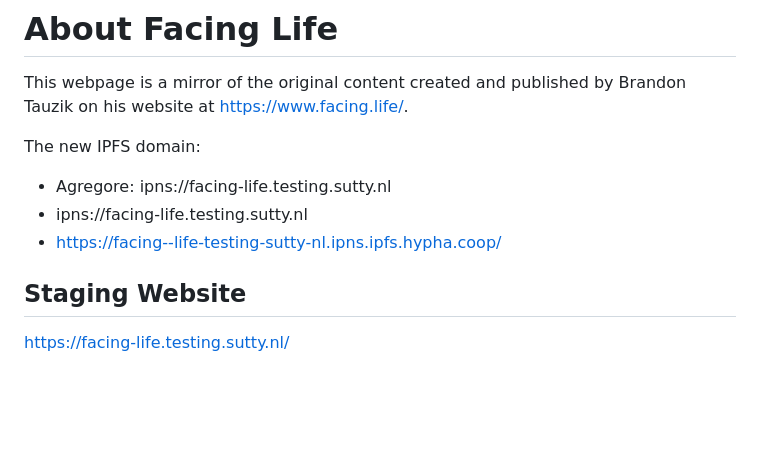
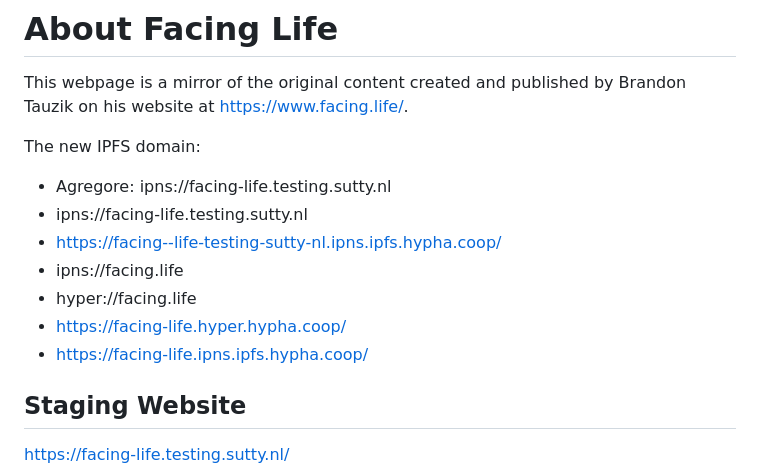
Before and after one commit to link-rot-project/facing.life, a Markdown page: README.md, the part around the change. Drawn GitHub-style; blank space fills up the shorter version.

```diff
--- a/README.md
+++ b/README.md
@@ -5,6 +5,10 @@ The new IPFS domain:
 * Agregore: ipns://facing-life.testing.sutty.nl
 * ipns://facing-life.testing.sutty.nl
 * https://facing--life-testing-sutty-nl.ipns.ipfs.hypha.coop/
+* ipns://facing.life
+* hyper://facing.life
+* https://facing-life.hyper.hypha.coop/
+* https://facing-life.ipns.ipfs.hypha.coop/
 
 
 ## Staging Website
```
